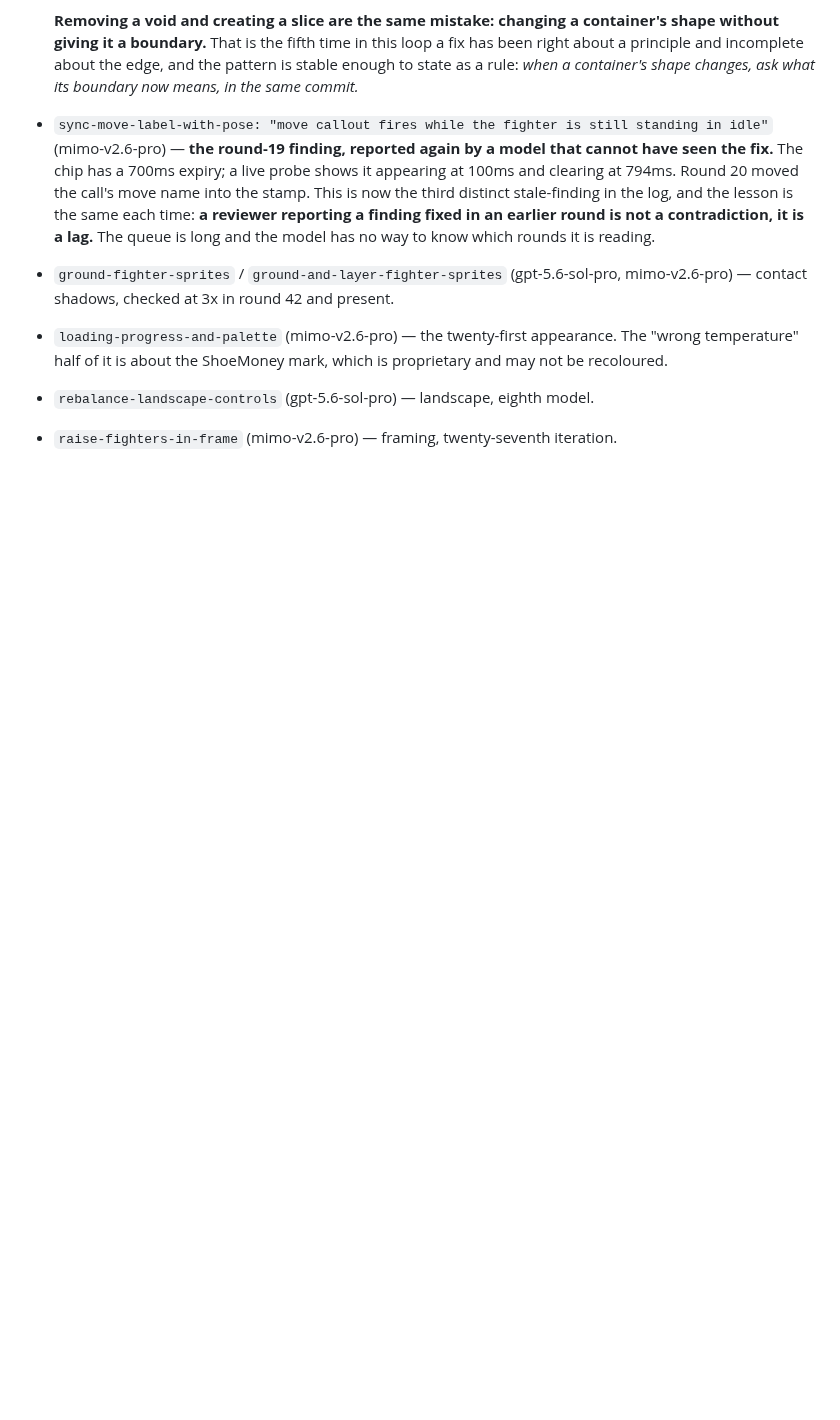
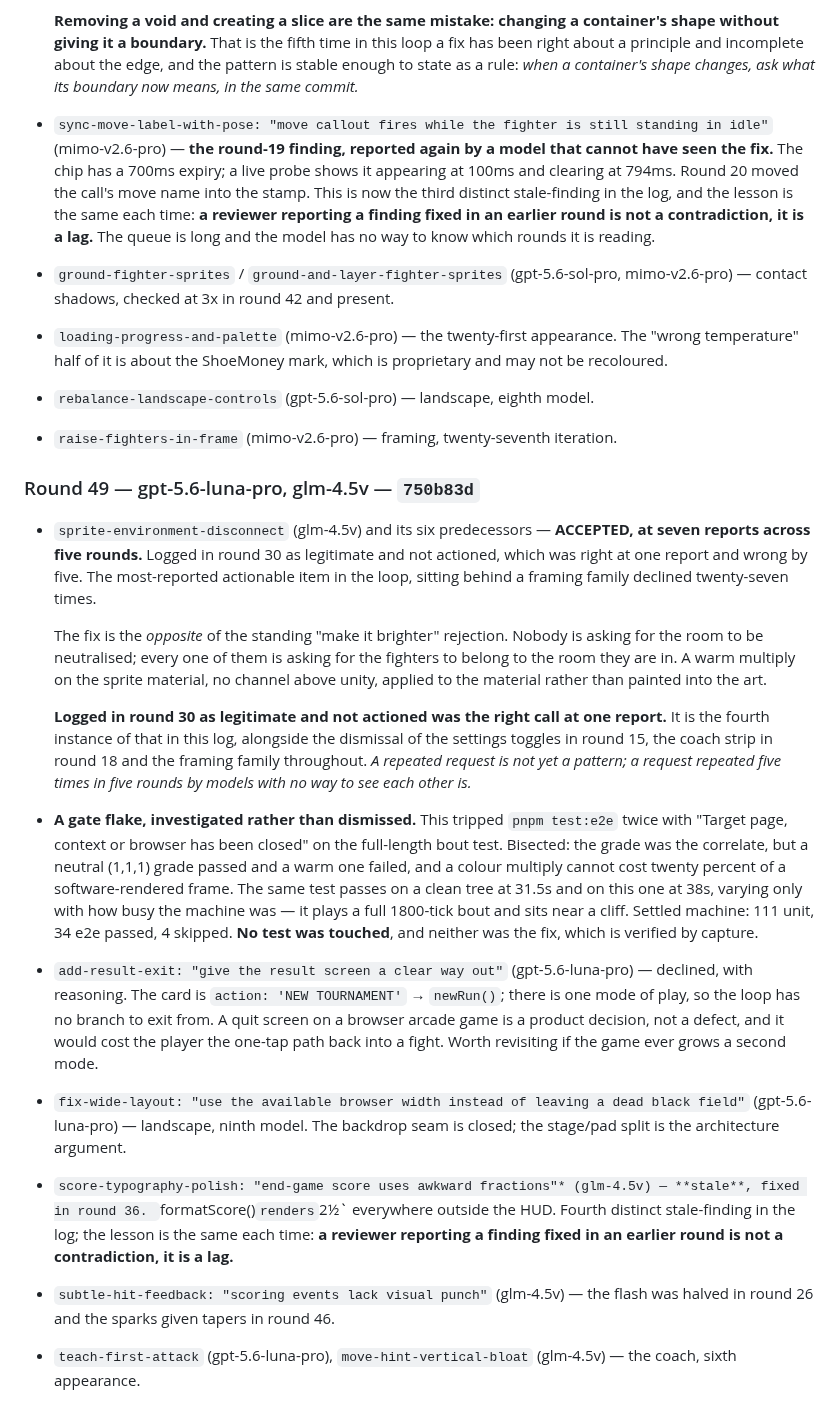
Before and after one commit to shoemoney/sm-karate-kids, a Markdown page: REVIEW-LOOP.md, the part around the change. Rendered like a GitHub page; blank space fills up the shorter version.

Commit message:
docs: log round 49 — seven reports, and a gate flake that was not the fix

```diff
--- a/REVIEW-LOOP.md
+++ b/REVIEW-LOOP.md
@@ -1618,3 +1618,53 @@ raised, which is a different and more useful signal than a fix.
   proprietary and may not be recoloured.
 - `rebalance-landscape-controls` (gpt-5.6-sol-pro) — landscape, eighth model.
 - `raise-fighters-in-frame` (mimo-v2.6-pro) — framing, twenty-seventh iteration.
+
+### Round 49 — gpt-5.6-luna-pro, glm-4.5v — `750b83d`
+
+- `sprite-environment-disconnect` (glm-4.5v) and its six predecessors —
+  **ACCEPTED, at seven reports across five rounds.** Logged in round 30 as
+  legitimate and not actioned, which was right at one report and wrong by five.
+  The most-reported actionable item in the loop, sitting behind a framing family
+  declined twenty-seven times.
+
+  The fix is the *opposite* of the standing "make it brighter" rejection.
+  Nobody is asking for the room to be neutralised; every one of them is asking
+  for the fighters to belong to the room they are in. A warm multiply on the
+  sprite material, no channel above unity, applied to the material rather than
+  painted into the art.
+
+  **Logged in round 30 as legitimate and not actioned was the right call at one
+  report.** It is the fourth instance of that in this log, alongside the
+  dismissal of the settings toggles in round 15, the coach strip in round 18 and
+  the framing family throughout. *A repeated request is not yet a pattern; a
+  request repeated five times in five rounds by models with no way to see each
+  other is.*
+
+- **A gate flake, investigated rather than dismissed.** This tripped
+  `pnpm test:e2e` twice with "Target page, context or browser has been closed"
+  on the full-length bout test. Bisected: the grade was the correlate, but a
+  neutral (1,1,1) grade passed and a warm one failed, and a colour multiply
+  cannot cost twenty percent of a software-rendered frame. The same test passes
+  on a clean tree at 31.5s and on this one at 38s, varying only with how busy the
+  machine was — it plays a full 1800-tick bout and sits near a cliff. Settled
+  machine: 111 unit, 34 e2e passed, 4 skipped. **No test was touched**, and
+  neither was the fix, which is verified by capture.
+
+- `add-result-exit: "give the result screen a clear way out"` (gpt-5.6-luna-pro)
+  — declined, with reasoning. The card is `action: 'NEW TOURNAMENT'` →
+  `newRun()`; there is one mode of play, so the loop has no branch to exit from.
+  A quit screen on a browser arcade game is a product decision, not a defect, and
+  it would cost the player the one-tap path back into a fight. Worth revisiting
+  if the game ever grows a second mode.
+- `fix-wide-layout: "use the available browser width instead of leaving a dead
+  black field"` (gpt-5.6-luna-pro) — landscape, ninth model. The backdrop seam
+  is closed; the stage/pad split is the architecture argument.
+- `score-typography-polish: "end-game score uses awkward fractions"*
+  (glm-4.5v) — **stale**, fixed in round 36. `formatScore()` renders `2½`
+  everywhere outside the HUD. Fourth distinct stale-finding in the log; the
+  lesson is the same each time: **a reviewer reporting a finding fixed in an
+  earlier round is not a contradiction, it is a lag.**
+- `subtle-hit-feedback: "scoring events lack visual punch"` (glm-4.5v) — the
+  flash was halved in round 26 and the sparks given tapers in round 46.
+- `teach-first-attack` (gpt-5.6-luna-pro),
+  `move-hint-vertical-bloat` (glm-4.5v) — the coach, sixth appearance.
```
